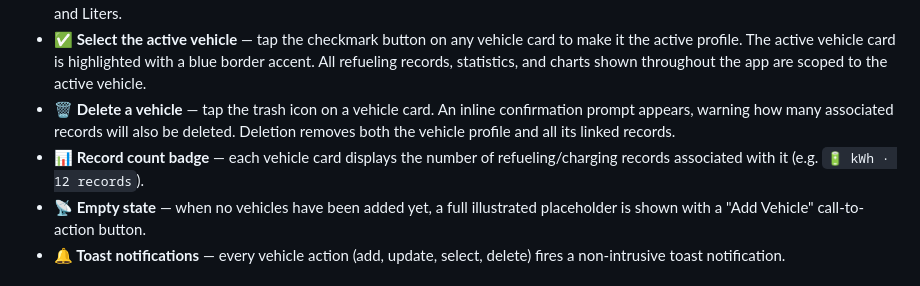
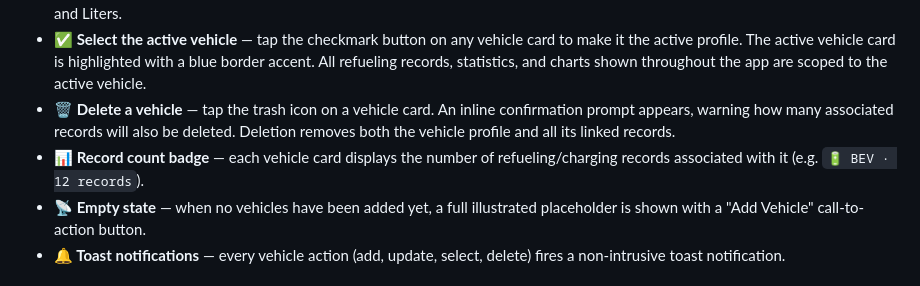
Before and after one commit to GianfrancoPiazzolla/Charge-Master, a Markdown page: README.md, the part around the change. Rendered like a GitHub page.

```diff
--- a/README.md
+++ b/README.md
@@ -53,7 +53,7 @@
 - **✏️ Edit any vehicle** — tap the edit (pencil) icon on a vehicle card to update its name or switch its unit preference between kWh and Liters.
 - **✅ Select the active vehicle** — tap the checkmark button on any vehicle card to make it the active profile. The active vehicle card is highlighted with a blue border accent. All refueling records, statistics, and charts shown throughout the app are scoped to the active vehicle.
 - **🗑️ Delete a vehicle** — tap the trash icon on a vehicle card. An inline confirmation prompt appears, warning how many associated records will also be deleted. Deletion removes both the vehicle profile and all its linked records.
-- **📊 Record count badge** — each vehicle card displays the number of refueling/charging records associated with it (e.g. `🔋 kWh · 12 records`).
+- **📊 Record count badge** — each vehicle card displays the number of refueling/charging records associated with it (e.g. `🔋 BEV · 12 records`).
 - **📡 Empty state** — when no vehicles have been added yet, a full illustrated placeholder is shown with a "Add Vehicle" call-to-action button.
 - **🔔 Toast notifications** — every vehicle action (add, update, select, delete) fires a non-intrusive toast notification.
 
```
